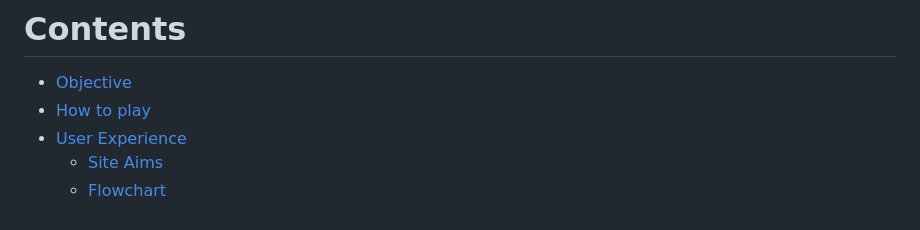
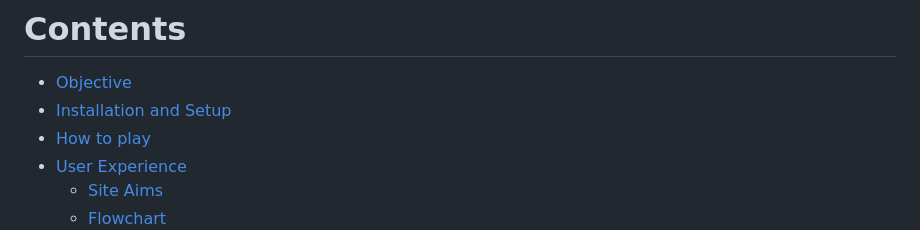
Before and after one commit to danny-fla/Python-Roulette, a Markdown page: README.md, the part around the change printed below. GitHub-like rendering.

```diff
--- a/README.md
+++ b/README.md
@@ -6,6 +6,7 @@ This is a command-line Roulette game implemented in Python. The game simulates a
 # Contents
 
 - [Objective](<#Objective>)
+- [Installation and Setup](<#installation-and-setup>)
 - [How to play](<#How-to-play>)
 - [User Experience](<#user-experience-ux>)
      - [Site Aims](<#site-aims>)
```
Also changed, not shown: other parts of README.md (+1 -1 lines).
